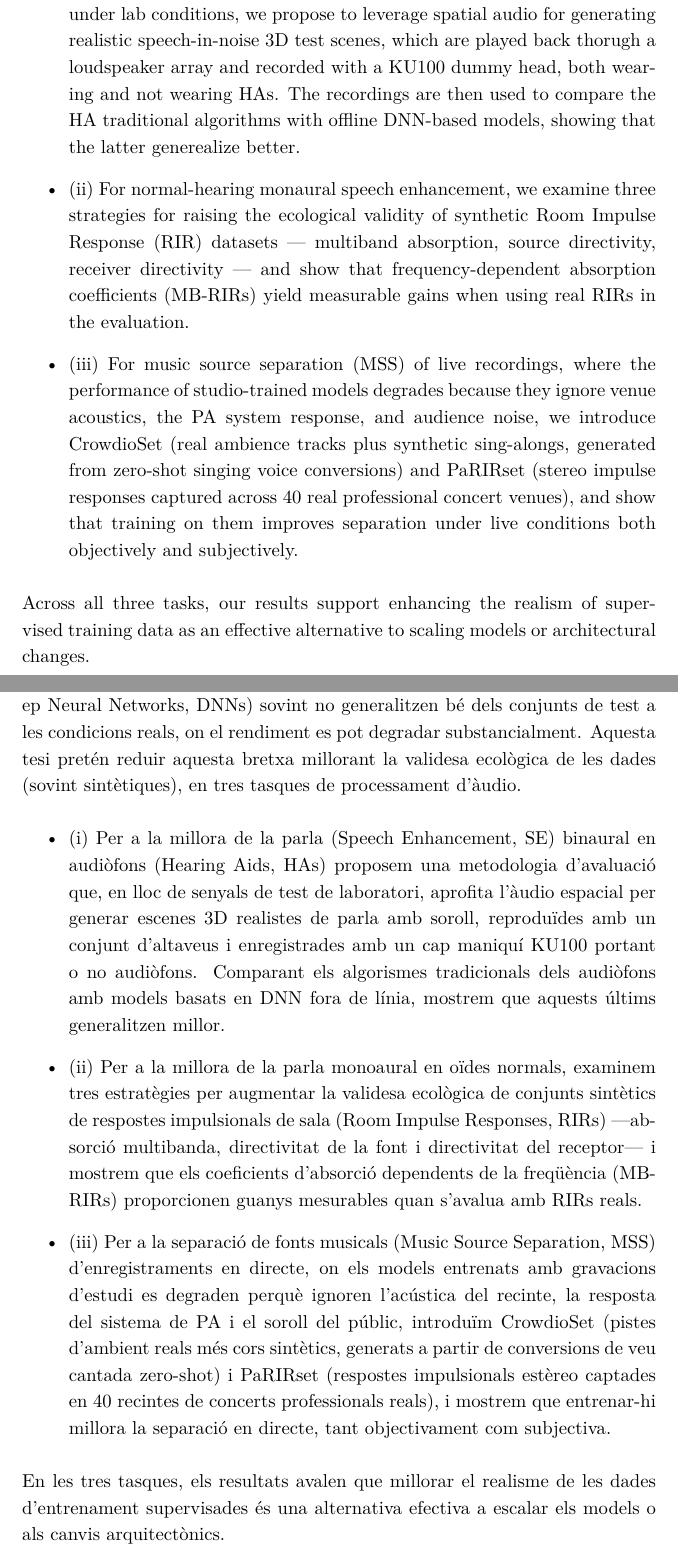
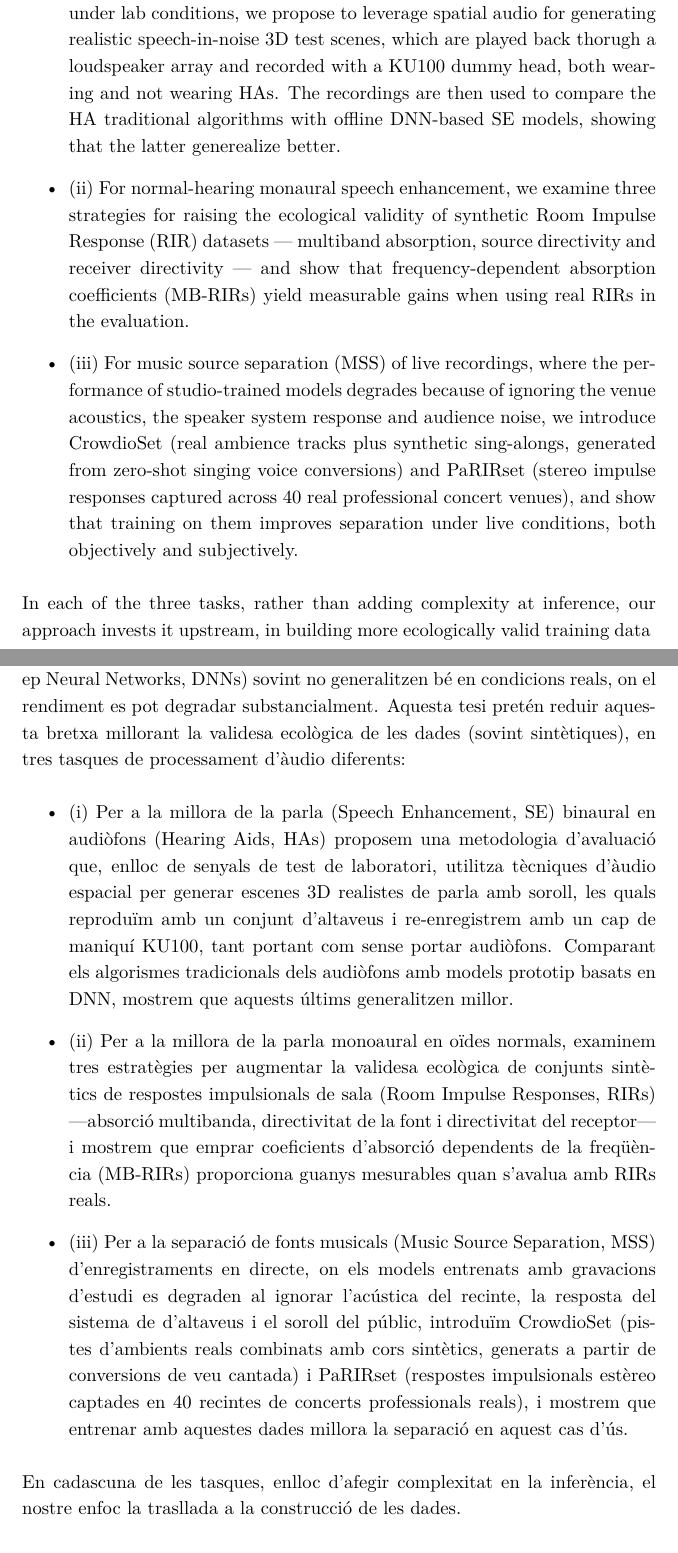
Before and after one commit to enricguso/phd_thesis, a LaTeX thesis (thesis_a4.tex, which reads ch00/0_glossary.tex, ch00/abstract.tex, ch00/resum.tex): two parts of pages 11 and 13 of 41 before the commit and two parts of pages 13 and 15 of 43 after it, joined at a grey line, cut so that both start at the same text. Compiled offline with pdfLaTeX.

Commit message:
abstract v2

```diff
--- a/ch00/0_glossary.tex
+++ b/ch00/0_glossary.tex
@@ -14,3 +14,7 @@
 \newacronym{IAM}{IAM}{Indian Art Music}
 \newacronym{MIR}{MIR}{Music Information Retrieval}
 \newacronym{DNN}{DNN}{Deep Neural Network}
+\newacronym{HA}{HA}{Hearing Aid}
+\newacronym{SE}{SE}{Speech Enhancement}
+\newacronym{RIR}{RIR}{Room Impulse Response}
+\newacronym{PA}{PA}{Public Address}
--- a/ch00/abstract.tex
+++ b/ch00/abstract.tex
@@ -4,11 +4,11 @@ We develop this idea across three audio processing tasks.
 \begin{itemize}
 
 
-\item (i) For binaural Speech Enhancement (SE) in Hearing Aids (HAs) we propose an evaluation methodology. Instead of relying on test signals under lab conditions, we propose to leverage spatial audio for generating realistic speech-in-noise  3D test scenes, which are played back thorugh a loudspeaker array and recorded with a KU100 dummy head, both wearing and not wearing HAs. The recordings are then used to compare the HA traditional algorithms with offline DNN-based models, showing that the latter generealize better.
+\item (i) For binaural Speech Enhancement (SE) in Hearing Aids (HAs) we propose an evaluation methodology. Instead of relying on test signals under lab conditions, we propose to leverage spatial audio for generating realistic speech-in-noise  3D test scenes, which are played back thorugh a loudspeaker array and recorded with a KU100 dummy head, both wearing and not wearing HAs. The recordings are then used to compare the HA traditional algorithms with offline DNN-based SE models, showing that the latter generealize better.
 
-\item (ii) For normal-hearing monaural speech enhancement, we examine three strategies for raising the ecological validity of synthetic Room Impulse Response (RIR) datasets — multiband absorption, source directivity, receiver directivity — and show that frequency-dependent absorption coefficients (MB-RIRs) yield measurable gains when using real RIRs in the evaluation.
+\item (ii) For normal-hearing monaural speech enhancement, we examine three strategies for raising the ecological validity of synthetic Room Impulse Response (RIR) datasets — multiband absorption, source directivity and receiver directivity — and show that frequency-dependent absorption coefficients (MB-RIRs) yield measurable gains when using real RIRs in the evaluation.
 
-\item (iii) For music source separation (MSS) of live recordings, where the performance of studio-trained models degrades because they ignore venue acoustics, the PA system response, and audience noise, we introduce CrowdioSet (real ambience tracks plus synthetic sing-alongs, generated from zero-shot singing voice conversions) and PaRIRset (stereo impulse responses captured across 40 real professional concert venues), and show that training on them improves separation under live conditions both objectively and subjectively.
+\item (iii) For music source separation (MSS) of live recordings, where the performance of studio-trained models degrades because of ignoring the venue acoustics, the speaker system response and audience noise, we introduce CrowdioSet (real ambience tracks plus synthetic sing-alongs, generated from zero-shot singing voice conversions) and PaRIRset (stereo impulse responses captured across 40 real professional concert venues), and show that training on them improves separation under live conditions, both objectively and subjectively.
 
 \end{itemize}
-Across all three tasks, our results support enhancing the realism of supervised training data as an effective alternative to scaling models or architectural changes.
+In each of the three tasks, rather than adding complexity at inference, our approach invests it upstream, in building more ecologically valid training data
--- a/ch00/resum.tex
+++ b/ch00/resum.tex
@@ -1,12 +1,12 @@
-Els models de processament d'àudio basats en xarxes neuronals profundes (Deep Neural Networks, DNNs) sovint no generalitzen bé dels conjunts de test a les condicions reals, on el rendiment es pot degradar substancialment. Aquesta tesi pretén reduir aquesta bretxa millorant la validesa ecològica de les dades (sovint sintètiques), en tres tasques de processament d'àudio.
+Els models de processament d'àudio basats en xarxes neuronals profundes (Deep Neural Networks, DNNs) sovint no generalitzen bé en condicions reals, on el rendiment es pot degradar substancialment. Aquesta tesi pretén reduir aquesta bretxa millorant la validesa ecològica de les dades (sovint sintètiques), en tres tasques de processament d'àudio diferents:
 
 \begin{itemize}
 
-\item (i) Per a la millora de la parla (Speech Enhancement, SE) binaural en audiòfons (Hearing Aids, HAs) proposem una metodologia d'avaluació que, en lloc de senyals de test de laboratori, aprofita l'àudio espacial per generar escenes 3D realistes de parla amb soroll, reproduïdes amb un conjunt d'altaveus i enregistrades amb un cap maniquí KU100 portant o no audiòfons. Comparant els algorismes tradicionals dels audiòfons amb models basats en DNN fora de línia, mostrem que aquests últims generalitzen millor.
+\item (i) Per a la millora de la parla (Speech Enhancement, SE) binaural en audiòfons (Hearing Aids, HAs) proposem una metodologia d'avaluació que, enlloc de senyals de test de laboratori, utilitza tècniques d'àudio espacial per generar escenes 3D realistes de parla amb soroll, les quals reproduïm amb un conjunt d'altaveus i re-enregistrem amb un cap de maniquí KU100, tant portant com sense portar audiòfons. Comparant els algorismes tradicionals dels audiòfons amb models prototip basats en DNN, mostrem que aquests últims generalitzen millor.
 
-\item (ii) Per a la millora de la parla monoaural en oïdes normals, examinem tres estratègies per augmentar la validesa ecològica de conjunts sintètics de respostes impulsionals de sala (Room Impulse Responses, RIRs) —absorció multibanda, directivitat de la font i directivitat del receptor— i mostrem que els coeficients d'absorció dependents de la freqüència (MB-RIRs) proporcionen guanys mesurables quan s'avalua amb RIRs reals.
+\item (ii) Per a la millora de la parla monoaural en oïdes normals, examinem tres estratègies per augmentar la validesa ecològica de conjunts sintètics de respostes impulsionals de sala (Room Impulse Responses, RIRs) —absorció multibanda, directivitat de la font i directivitat del receptor— i mostrem que emprar coeficients d'absorció dependents de la freqüència (MB-RIRs) proporciona guanys mesurables quan s'avalua amb RIRs reals.
 
-\item (iii) Per a la separació de fonts musicals (Music Source Separation, MSS) d'enregistraments en directe, on els models entrenats amb gravacions d'estudi es degraden perquè ignoren l'acústica del recinte, la resposta del sistema de PA i el soroll del públic, introduïm CrowdioSet (pistes d'ambient reals més cors sintètics, generats a partir de conversions de veu cantada zero-shot) i PaRIRset (respostes impulsionals estèreo captades en 40 recintes de concerts professionals reals), i mostrem que entrenar-hi millora la separació en directe, tant objectivament com subjectiva.
+\item (iii) Per a la separació de fonts musicals (Music Source Separation, MSS) d'enregistraments en directe, on els models entrenats amb gravacions d'estudi es degraden al ignorar l'acústica del recinte, la resposta del sistema de d'altaveus i el soroll del públic, introduïm CrowdioSet (pistes d'ambients reals combinats amb cors sintètics, generats a partir de conversions de veu cantada) i PaRIRset (respostes impulsionals estèreo captades en 40 recintes de concerts professionals reals), i mostrem que entrenar amb aquestes dades millora la separació en aquest cas d'ús.
 
 \end{itemize}
-En les tres tasques, els resultats avalen que millorar el realisme de les dades d'entrenament supervisades és una alternativa efectiva a escalar els models o als canvis arquitectònics.
+En cadascuna de les tasques, enlloc d'afegir complexitat en la inferència, el nostre enfoc la trasllada a la construcció de les dades.
```
Also changed, not shown: ch00/preliminarystuff.tex (+2 -2 lines), ch00/tribunal.tex (+12 -12 lines).
